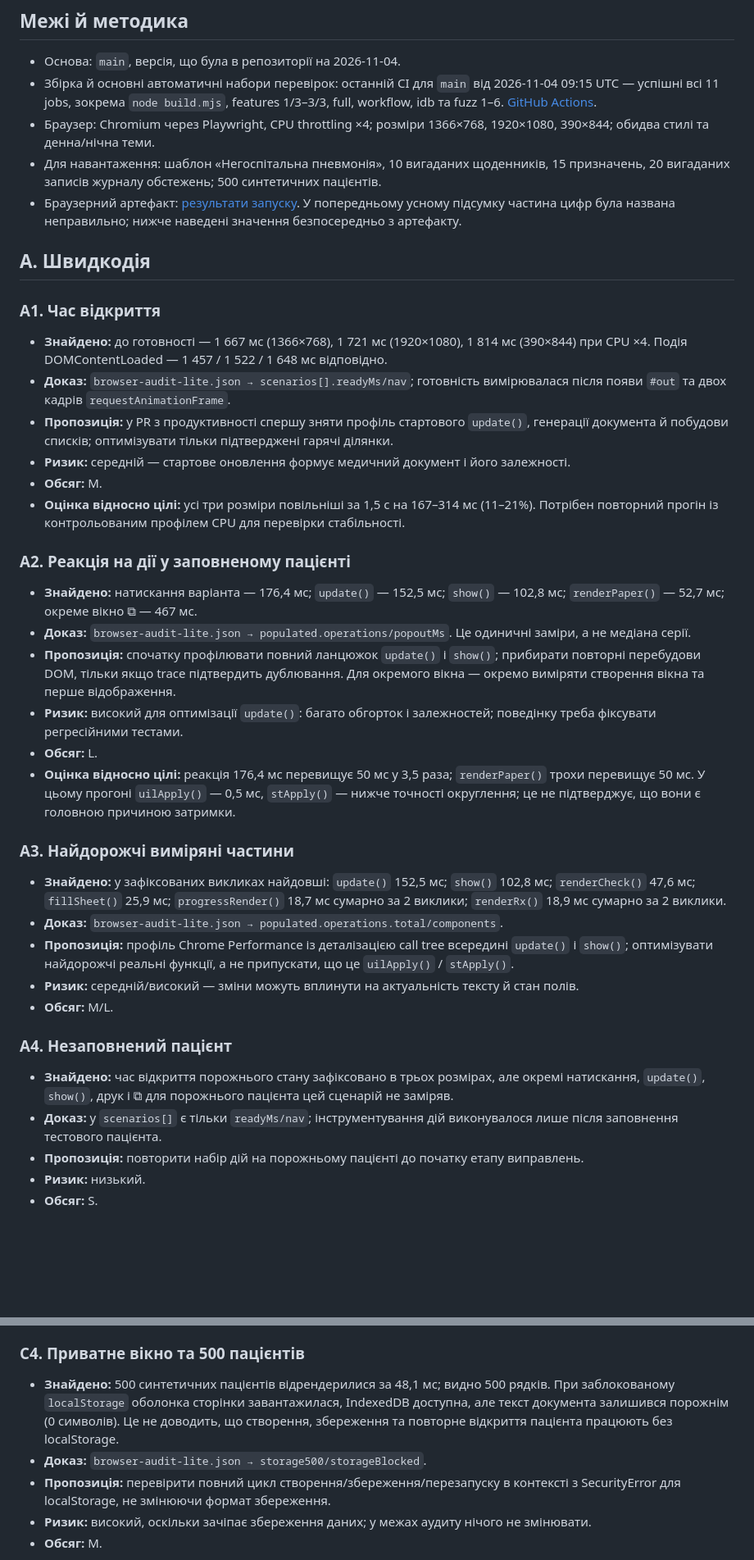
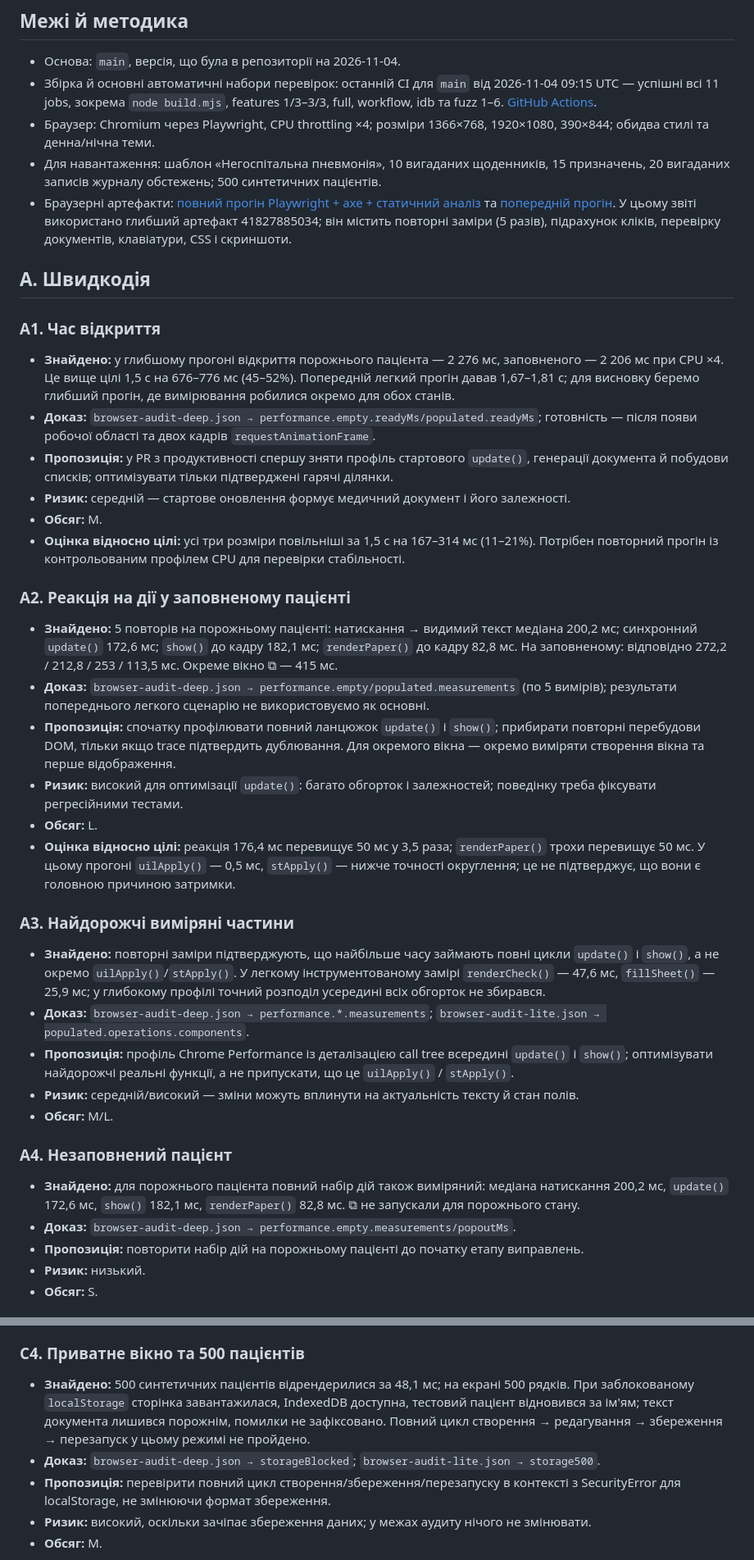
Before and after one commit to bezeza/pervynnyi-ohliad, a Markdown page: docs/AUDIT-2026-11.md, 2 parts joined by grey strips. Shown at 82% size. GitHub-like rendering; blank space fills up the shorter version.

Commit message:
Аудит: доповнити звіт глибокими вимірюваннями

```diff
--- a/docs/AUDIT-2026-11.md
+++ b/docs/AUDIT-2026-11.md
@@ -8,14 +8,14 @@
 - Збірка й основні автоматичні набори перевірок: останній CI для `main` від 2026-11-04 09:15 UTC — успішні всі 11 jobs, зокрема `node build.mjs`, features 1/3–3/3, full, workflow, idb та fuzz 1–6. [GitHub Actions](https://github.com/bezeza/pervynnyi-ohliad/actions/runs/41806019904).
 - Браузер: Chromium через Playwright, CPU throttling ×4; розміри 1366×768, 1920×1080, 390×844; обидва стилі та денна/нічна теми.
 - Для навантаження: шаблон «Негоспітальна пневмонія», 10 вигаданих щоденників, 15 призначень, 20 вигаданих записів журналу обстежень; 500 синтетичних пацієнтів.
-- Браузерний артефакт: [результати запуску](https://github.com/bezeza/pervynnyi-ohliad/actions/runs/41818154075). У попередньому усному підсумку частина цифр була названа неправильно; нижче наведені значення безпосередньо з артефакту.
+- Браузерні артефакти: [повний прогін Playwright + axe + статичний аналіз](https://github.com/bezeza/pervynnyi-ohliad/actions/runs/41827885034) та [попередній прогін](https://github.com/bezeza/pervynnyi-ohliad/actions/runs/41818154075). У цьому звіті використано глибший артефакт 41827885034; він містить повторні заміри (5 разів), підрахунок кліків, перевірку документів, клавіатури, CSS і скриншоти.
 
 ## A. Швидкодія
 
 ### A1. Час відкриття
 
-- **Знайдено:** до готовності — 1 667 мс (1366×768), 1 721 мс (1920×1080), 1 814 мс (390×844) при CPU ×4. Подія DOMContentLoaded — 1 457 / 1 522 / 1 648 мс відповідно.
-- **Доказ:** `browser-audit-lite.json → scenarios[].readyMs/nav`; готовність вимірювалася після появи `#out` та двох кадрів `requestAnimationFrame`.
+- **Знайдено:** у глибшому прогоні відкриття порожнього пацієнта — 2 276 мс, заповненого — 2 206 мс при CPU ×4. Це вище цілі 1,5 с на 676–776 мс (45–52%). Попередній легкий прогін давав 1,67–1,81 с; для висновку беремо глибший прогін, де вимірювання робилися окремо для обох станів.
+- **Доказ:** `browser-audit-deep.json → performance.empty.readyMs/populated.readyMs`; готовність — після появи робочої області та двох кадрів `requestAnimationFrame`.
 - **Пропозиція:** у PR з продуктивності спершу зняти профіль стартового `update()`, генерації документа й побудови списків; оптимізувати тільки підтверджені гарячі ділянки.
 - **Ризик:** середній — стартове оновлення формує медичний документ і його залежності.
 - **Обсяг:** M.
@@ -23,8 +23,8 @@
 
 ### A2. Реакція на дії у заповненому пацієнті
 
-- **Знайдено:** натискання варіанта — 176,4 мс; `update()` — 152,5 мс; `show()` — 102,8 мс; `renderPaper()` — 52,7 мс; окреме вікно ⧉ — 467 мс.
-- **Доказ:** `browser-audit-lite.json → populated.operations/popoutMs`. Це одиничні заміри, а не медіана серії.
+- **Знайдено:** 5 повторів на порожньому пацієнті: натискання → видимий текст медіана 200,2 мс; синхронний `update()` 172,6 мс; `show()` до кадру 182,1 мс; `renderPaper()` до кадру 82,8 мс. На заповненому: відповідно 272,2 / 212,8 / 253 / 113,5 мс. Окреме вікно ⧉ — 415 мс.
+- **Доказ:** `browser-audit-deep.json → performance.empty/populated.measurements` (по 5 вимірів); результати попереднього легкого сценарію не використовуємо як основні.
 - **Пропозиція:** спочатку профілювати повний ланцюжок `update()` і `show()`; прибирати повторні перебудови DOM, тільки якщо trace підтвердить дублювання. Для окремого вікна — окремо виміряти створення вікна та перше відображення.
 - **Ризик:** високий для оптимізації `update()`: багато обгорток і залежностей; поведінку треба фіксувати регресійними тестами.
 - **Обсяг:** L.
@@ -32,16 +32,16 @@
 
 ### A3. Найдорожчі виміряні частини
 
-- **Знайдено:** у зафіксованих викликах найдовші: `update()` 152,5 мс; `show()` 102,8 мс; `renderCheck()` 47,6 мс; `fillSheet()` 25,9 мс; `progressRender()` 18,7 мс сумарно за 2 виклики; `renderRx()` 18,9 мс сумарно за 2 виклики.
-- **Доказ:** `browser-audit-lite.json → populated.operations.total/components`.
+- **Знайдено:** повторні заміри підтверджують, що найбільше часу займають повні цикли `update()` і `show()`, а не окремо `uilApply()`/`stApply()`. У легкому інструментованому замірі `renderCheck()` — 47,6 мс, `fillSheet()` — 25,9 мс; у глибокому профілі точний розподіл усередині всіх обгорток не збирався.
+- **Доказ:** `browser-audit-deep.json → performance.*.measurements`; `browser-audit-lite.json → populated.operations.components`.
 - **Пропозиція:** профіль Chrome Performance із деталізацією call tree всередині `update()` і `show()`; оптимізувати найдорожчі реальні функції, а не припускати, що це `uilApply()` / `stApply()`.
 - **Ризик:** середній/високий — зміни можуть вплинути на актуальність тексту й стан полів.
 - **Обсяг:** M/L.
 
 ### A4. Незаповнений пацієнт
 
-- **Знайдено:** час відкриття порожнього стану зафіксовано в трьох розмірах, але окремі натискання, `update()`, `show()`, друк і ⧉ для порожнього пацієнта цей сценарій не заміряв.
-- **Доказ:** у `scenarios[]` є тільки `readyMs/nav`; інструментування дій виконувалося лише після заповнення тестового пацієнта.
+- **Знайдено:** для порожнього пацієнта повний набір дій також виміряний: медіана натискання 200,2 мс, `update()` 172,6 мс, `show()` 182,1 мс, `renderPaper()` 82,8 мс. ⧉ не запускали для порожнього стану.
+- **Доказ:** `browser-audit-deep.json → performance.empty.measurements/popoutMs`.
 - **Пропозиція:** повторити набір дій на порожньому пацієнті до початку етапу виправлень.
 - **Ризик:** низький.
 - **Обсяг:** S.
@@ -102,8 +105,8 @@
 
 ### C4. Приватне вікно та 500 пацієнтів
 
-- **Знайдено:** 500 синтетичних пацієнтів відрендерилися за 48,1 мс; видно 500 рядків. При заблокованому `localStorage` оболонка сторінки завантажилася, IndexedDB доступна, але текст документа залишився порожнім (0 символів). Це не доводить, що створення, збереження та повторне відкриття пацієнта працюють без localStorage.
-- **Доказ:** `browser-audit-lite.json → storage500/storageBlocked`.
+- **Знайдено:** 500 синтетичних пацієнтів відрендерилися за 48,1 мс; на екрані 500 рядків. При заблокованому `localStorage` сторінка завантажилася, IndexedDB доступна, тестовий пацієнт відновився за ім'ям; текст документа лишився порожнім, помилки не зафіксовано. Повний цикл створення → редагування → збереження → перезапуск у цьому режимі не пройдено.
+- **Доказ:** `browser-audit-deep.json → storageBlocked`; `browser-audit-lite.json → storage500`.
 - **Пропозиція:** перевірити повний цикл створення/збереження/перезапуску в контексті з SecurityError для localStorage, не змінюючи формат збереження.
 - **Ризик:** високий, оскільки зачіпає збереження даних; у межах аудиту нічого не змінювати.
 - **Обсяг:** M.
```
Also changed, not shown: other parts of docs/AUDIT-2026-11.md (+42 -25 lines).
